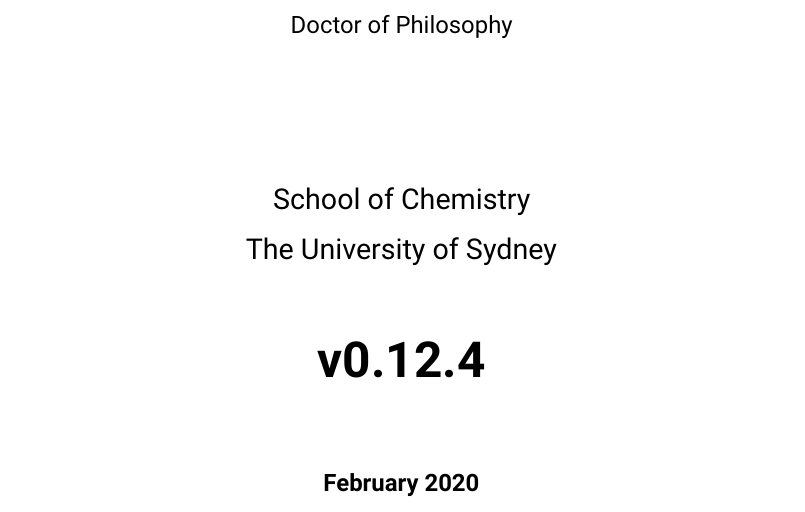
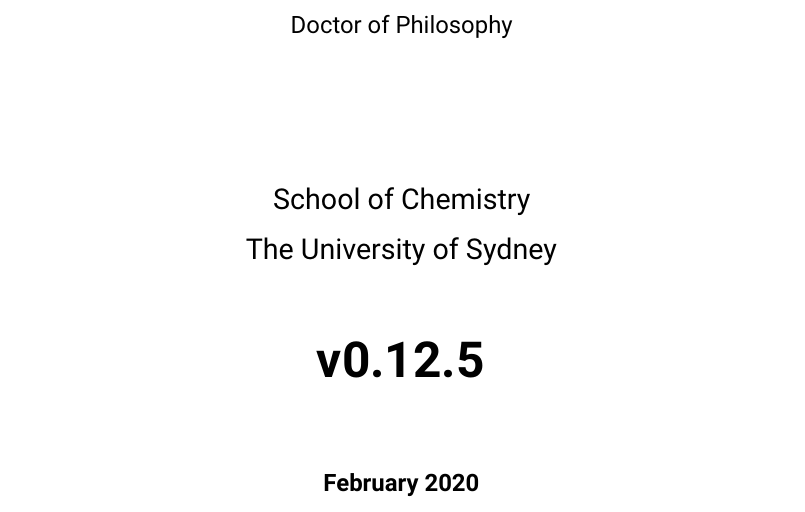
Before and after one commit to malramsay64/phd-thesis, a LaTeX thesis (thesis.tex, which reads version.tex): part of page 1 of 17, cut so that both start at the same text. Compiled offline with XeLaTeX; a missing font is replaced by an installed copy or a similar font.

Commit message:
chore(release): phd-thesis 0.12.5
fix: four cogs figure
figures: Create figure for orthorhombisation
writing(abstract): I now have one!!
editing: Fixing issues in grammar
editing(methods): Move code snippets to appendix
editing(methods): The simulation conditions
editing(methods): Molecular dynamics section
figures: Remove placeholder
writing: Include blog posts in thesis
editing(methods): Finish editing all methods sections
chore: Ignore lints on blog posts
writing: Add details about projects
fix: Ordering of blog posts

```diff
--- a/version.tex
+++ b/version.tex
@@ -1 +1 @@
-\providecommand{\version}{0.12.4}
+\providecommand{\version}{0.12.5}
```
